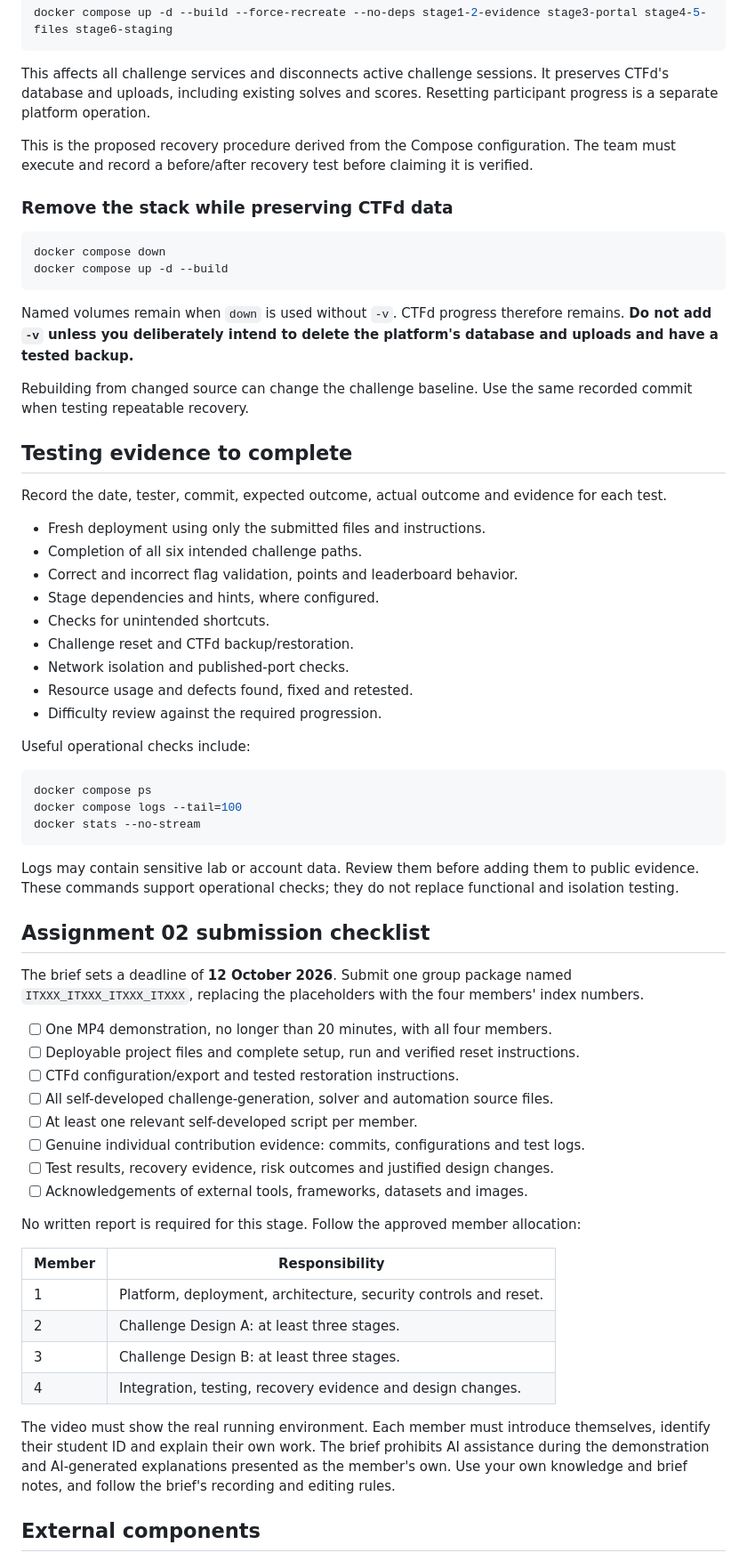
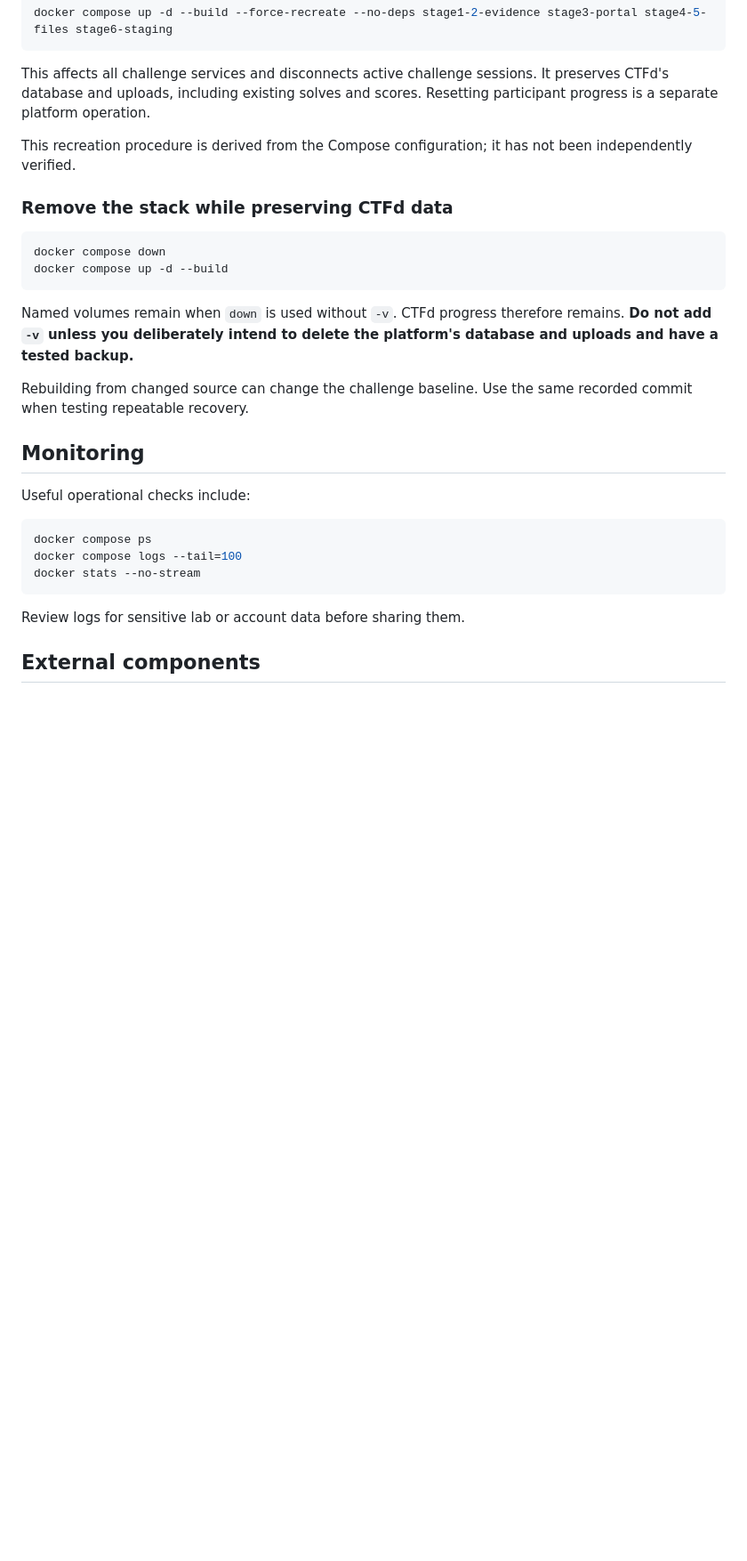
Before and after one commit to JATHURSHAN-R/northwind-ctf, a Markdown page: README.md, the part around one of its changes. Shown at 89% size. Drawn GitHub-style; blank space fills up the shorter version.

Commit message:
docs: make README a general project guide

````diff
--- a/README.md
+++ b/README.md
@@ -135,7 +121,7 @@ docker compose up -d --build --force-recreate --no-deps stage1-2-evidence stage3
 
 This affects all challenge services and disconnects active challenge sessions. It preserves CTFd's database and uploads, including existing solves and scores. Resetting participant progress is a separate platform operation.
 
-This is the proposed recovery procedure derived from the Compose configuration. The team must execute and record a before/after recovery test before claiming it is verified.
+This recreation procedure is derived from the Compose configuration; it has not been independently verified.
 
 ### Remove the stack while preserving CTFd data
 
@@ -148,19 +134,7 @@ Named volumes remain when `down` is used without `-v`. CTFd progress therefore r
 
 Rebuilding from changed source can change the challenge baseline. Use the same recorded commit when testing repeatable recovery.
 
-## Testing evidence to complete
-
-Record the date, tester, commit, expected outcome, actual outcome and evidence for each test.
-
-- Fresh deployment using only the submitted files and instructions.
-- Completion of all six intended challenge paths.
-- Correct and incorrect flag validation, points and leaderboard behavior.
-- Stage dependencies and hints, where configured.
-- Checks for unintended shortcuts.
-- Challenge reset and CTFd backup/restoration.
-- Network isolation and published-port checks.
-- Resource usage and defects found, fixed and retested.
-- Difficulty review against the required progression.
+## Monitoring
 
 Useful operational checks include:
 
@@ -170,31 +144,7 @@ docker compose logs --tail=100
 docker stats --no-stream
 ```
 
-Logs may contain sensitive lab or account data. Review them before adding them to public evidence. These commands support operational checks; they do not replace functional and isolation testing.
-
-## Assignment 02 submission checklist
-
-The brief sets a deadline of **12 October 2026**. Submit one group package named `ITXXX_ITXXX_ITXXX_ITXXX`, replacing the placeholders with the four members' index numbers.
-
-- [ ] One MP4 demonstration, no longer than 20 minutes, with all four members.
-- [ ] Deployable project files and complete setup, run and verified reset instructions.
-- [ ] CTFd configuration/export and tested restoration instructions.
-- [ ] All self-developed challenge-generation, solver and automation source files.
-- [ ] At least one relevant self-developed script per member.
-- [ ] Genuine individual contribution evidence: commits, configurations and test logs.
-- [ ] Test results, recovery evidence, risk outcomes and justified design changes.
-- [ ] Acknowledgements of external tools, frameworks, datasets and images.
-
-No written report is required for this stage. Follow the approved member allocation:
-
-| Member | Responsibility |
-|---|---|
-| 1 | Platform, deployment, architecture, security controls and reset. |
-| 2 | Challenge Design A: at least three stages. |
-| 3 | Challenge Design B: at least three stages. |
-| 4 | Integration, testing, recovery evidence and design changes. |
-
-The video must show the real running environment. Each member must introduce themselves, identify their student ID and explain their own work. The brief prohibits AI assistance during the demonstration and AI-generated explanations presented as the member's own. Use your own knowledge and brief notes, and follow the brief's recording and editing rules.
+Review logs for sensitive lab or account data before sharing them.
 
 ## External components
 
````
Also changed, not shown: other parts of README.md (+12 -34 lines).
